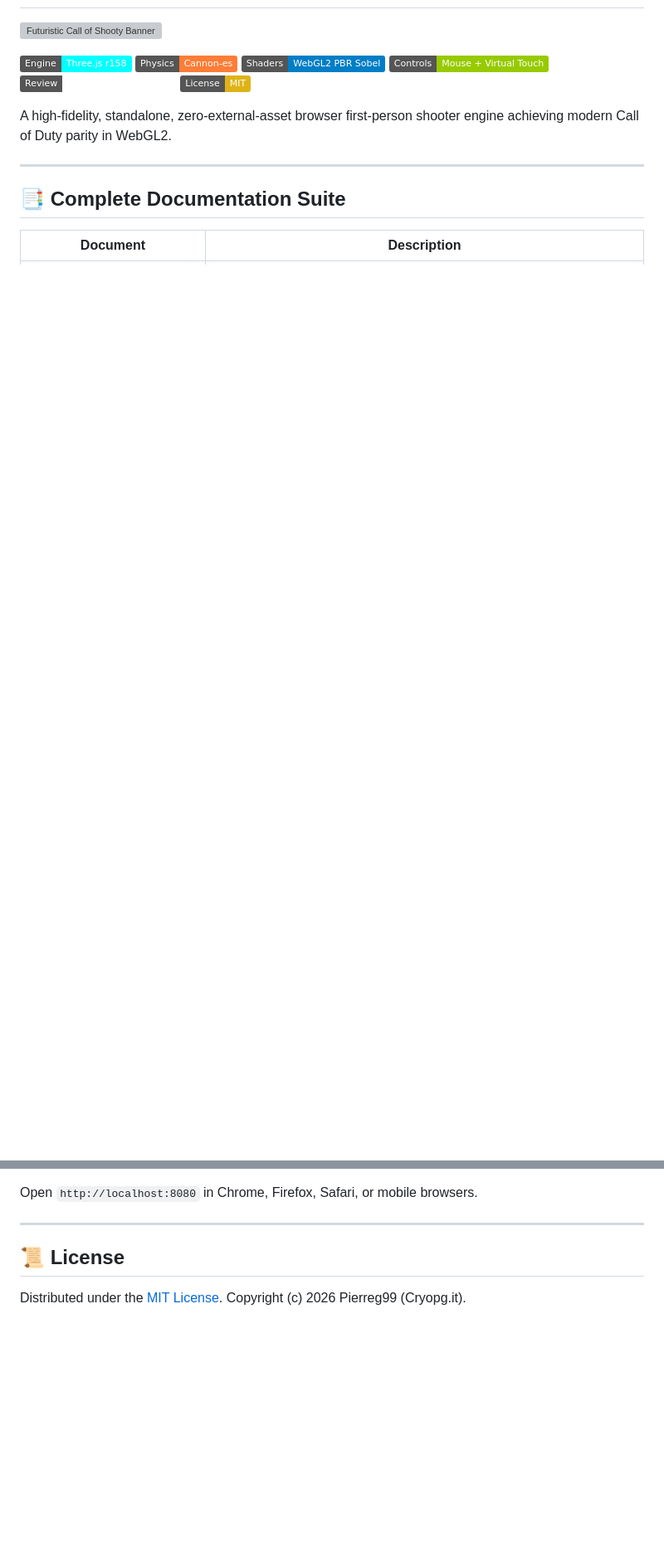
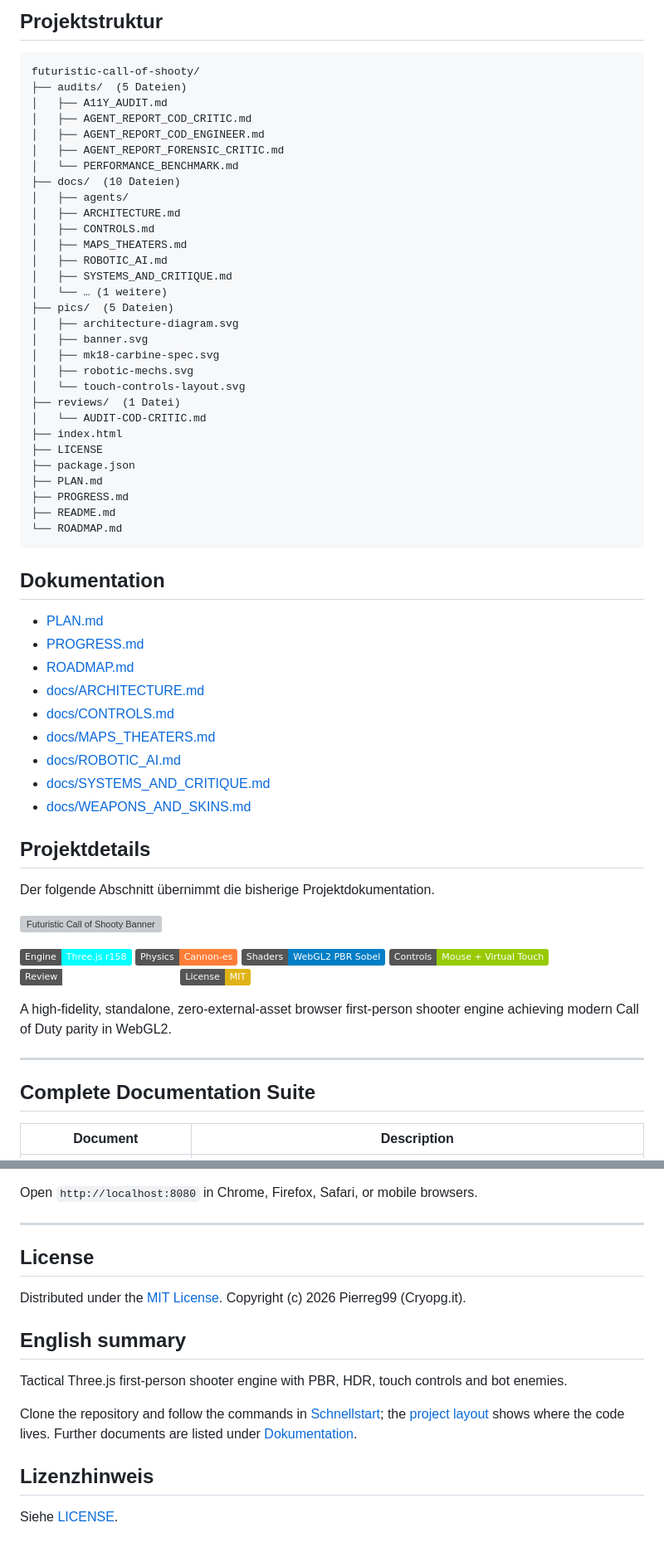
Before and after one commit to Pierreg99/futuristic-call-of-shooty, a Markdown page: README.md, 2 parts joined by grey strips. Shown at 83% size. GitHub-like rendering; badges without logos; blank space fills up the shorter version; grey boxes are pictures that could not be loaded.

Commit message:
docs: visual README

````diff
--- a/README.md
+++ b/README.md
@@ -2,3 +90,53 @@
+## Projektstruktur
+
+```text
+futuristic-call-of-shooty/
+├── audits/  (5 Dateien)
+│   ├── A11Y_AUDIT.md
+│   ├── AGENT_REPORT_COD_CRITIC.md
+│   ├── AGENT_REPORT_COD_ENGINEER.md
+│   ├── AGENT_REPORT_FORENSIC_CRITIC.md
+│   └── PERFORMANCE_BENCHMARK.md
+├── docs/  (10 Dateien)
+│   ├── agents/
+│   ├── ARCHITECTURE.md
+│   ├── CONTROLS.md
+│   ├── MAPS_THEATERS.md
+│   ├── ROBOTIC_AI.md
+│   ├── SYSTEMS_AND_CRITIQUE.md
+│   └── … (1 weitere)
+├── pics/  (5 Dateien)
+│   ├── architecture-diagram.svg
+│   ├── banner.svg
+│   ├── mk18-carbine-spec.svg
+│   ├── robotic-mechs.svg
+│   └── touch-controls-layout.svg
+├── reviews/  (1 Datei)
+│   └── AUDIT-COD-CRITIC.md
+├── index.html
+├── LICENSE
+├── package.json
+├── PLAN.md
+├── PROGRESS.md
+├── README.md
+└── ROADMAP.md
+```
+
+## Dokumentation
+
+- [PLAN.md](PLAN.md)
+- [PROGRESS.md](PROGRESS.md)
+- [ROADMAP.md](ROADMAP.md)
+- [docs/ARCHITECTURE.md](docs/ARCHITECTURE.md)
+- [docs/CONTROLS.md](docs/CONTROLS.md)
+- [docs/MAPS_THEATERS.md](docs/MAPS_THEATERS.md)
+- [docs/ROBOTIC_AI.md](docs/ROBOTIC_AI.md)
+- [docs/SYSTEMS_AND_CRITIQUE.md](docs/SYSTEMS_AND_CRITIQUE.md)
+- [docs/WEAPONS_AND_SKINS.md](docs/WEAPONS_AND_SKINS.md)
+
+## Projektdetails
+
+Der folgende Abschnitt übernimmt die bisherige Projektdokumentation.
 
 ![Futuristic Call of Shooty Banner](pics/banner.svg)
 
@@ -13,7 +151,7 @@ A high-fidelity, standalone, zero-external-asset browser first-person shooter en
 
 ---
 
-## 📑 Complete Documentation Suite
+## Complete Documentation Suite
 
 | Document | Description |
 |---|---|
@@ -87,6 +225,16 @@ Open `http://localhost:8080` in Chrome, Firefox, Safari, or mobile browsers.
 
 ---
 
-## 📜 License
+## License
 
 Distributed under the [MIT License](LICENSE). Copyright (c) 2026 Pierreg99 (Cryopg.it).
+
+## English summary
+
+Tactical Three.js first-person shooter engine with PBR, HDR, touch controls and bot enemies.
+
+Clone the repository and follow the commands in [Schnellstart](#schnellstart); the [project layout](#projektstruktur) shows where the code lives. Further documents are listed under [Dokumentation](#dokumentation).
+
+## Lizenzhinweis
+
+Siehe [LICENSE](LICENSE).
````
Also changed, not shown: other parts of README.md (+105 -17 lines).
